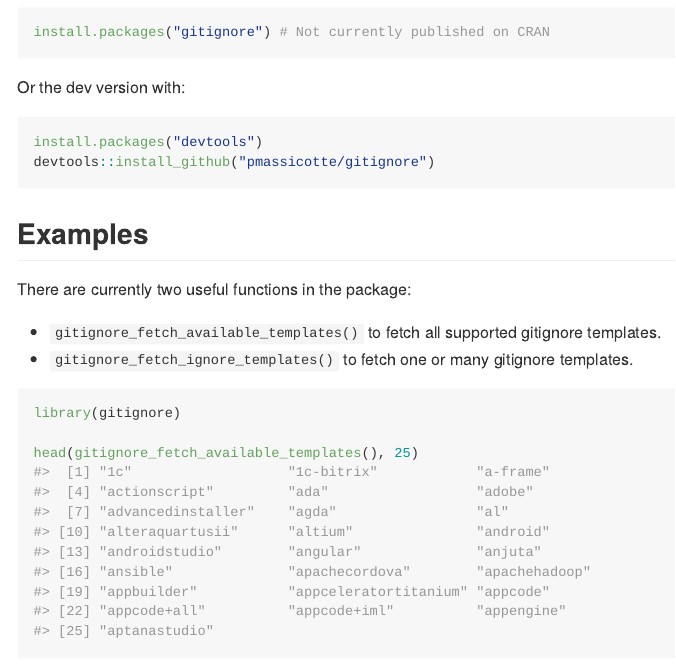
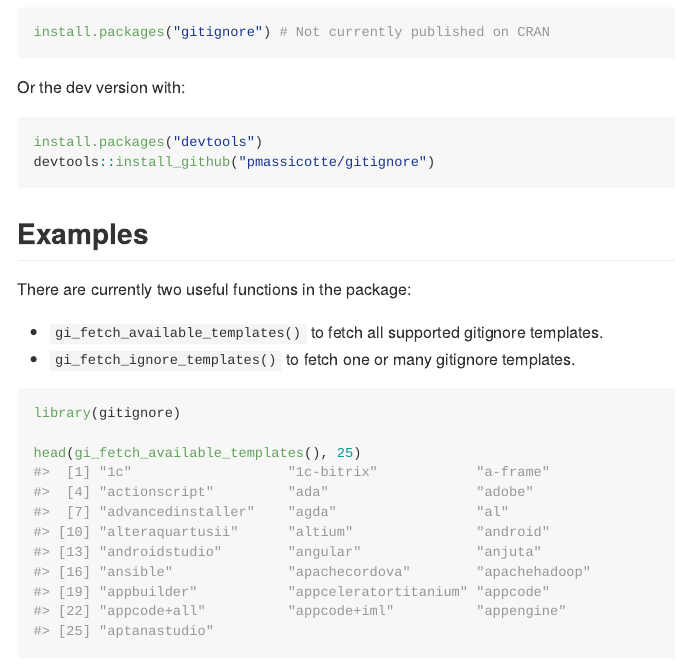
Before and after one commit to ropensci/gitignore, an R Markdown document (README.Rmd): the page in a window 1100 px wide, from 280 px down. The pictures show the output file README.md that the author committed with the source, drawn offline in the style of GitHub; badge pictures from the web are left out.

Commit message:
Update README

````diff
--- a/README.Rmd
+++ b/README.Rmd
@@ -43,12 +43,12 @@ devtools::install_github("pmassicotte/gitignore")
 
 There are currently two useful functions in the package:
 
-- `gitignore_fetch_available_templates()` to fetch all supported gitignore templates.
-- `gitignore_fetch_ignore_templates()` to fetch one or many gitignore templates.
+- `gi_fetch_available_templates()` to fetch all supported gitignore templates.
+- `gi_fetch_ignore_templates()` to fetch one or many gitignore templates.
 
 ```{r}
 library(gitignore)
 
-head(gitignore_fetch_available_templates(), 25)
+head(gi_fetch_available_templates(), 25)
 ```
 
````
Also changed, not shown: README.md, README.Rmd (6 more changed lines).
